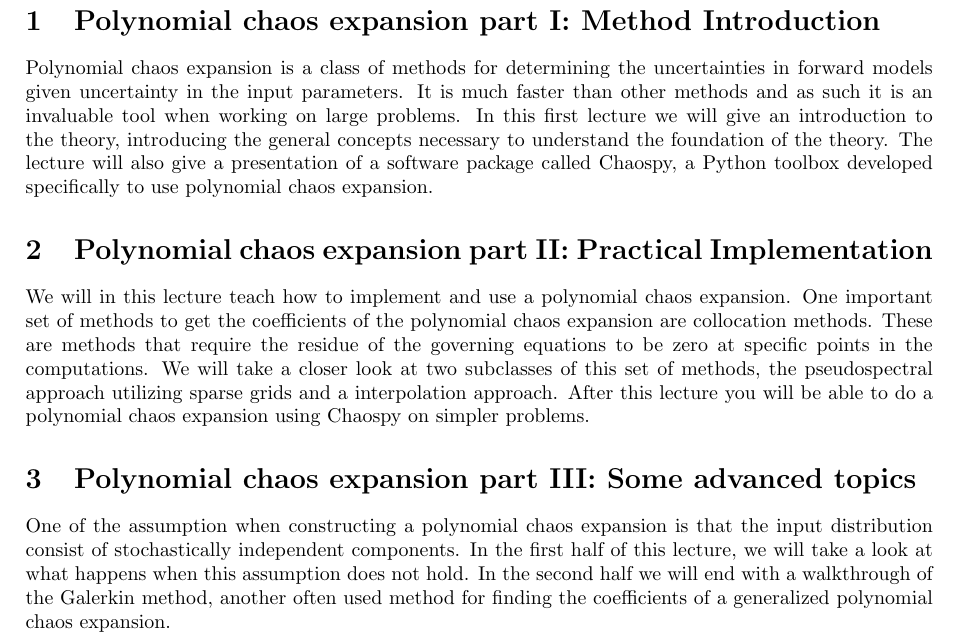
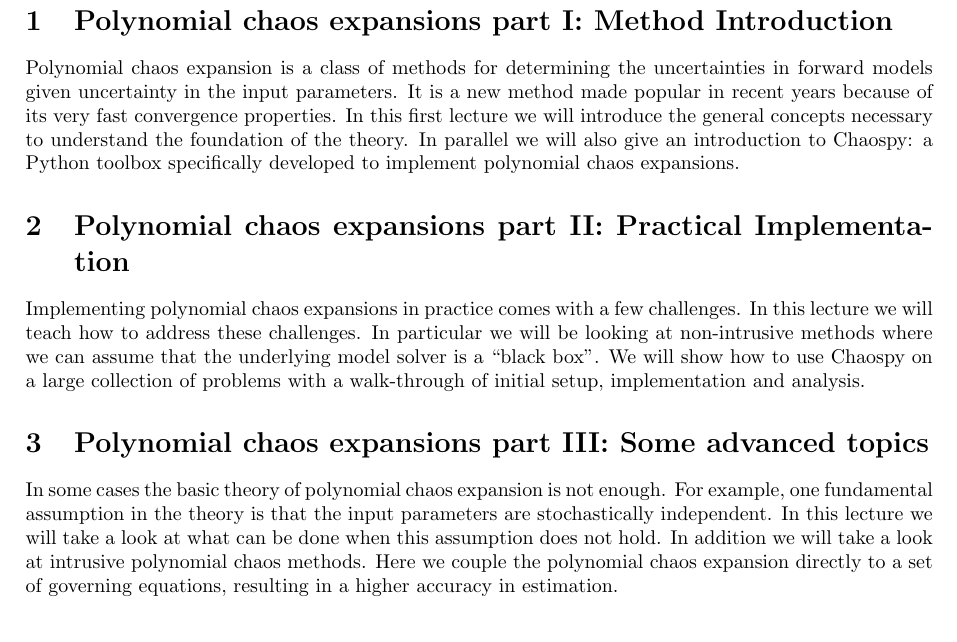
Before and after one commit to Cxb1993/geilo, a LaTeX document (abstracts.tex): part of page 2 of 2, cut so that both start at the same text. Compiled offline with pdfLaTeX.

Commit message:
Ny itterasjon

```diff
--- a/abstracts.tex
+++ b/abstracts.tex
@@ -30,48 +30,40 @@
 \newpage
 
 
-% tydligere titler med PCE in front
-\section{Polynomial chaos expansion part I: Method Introduction}
+\section{Polynomial chaos expansions part I: Method Introduction}
+
 Polynomial chaos expansion is a class of methods for determining the
 uncertainties in forward models given uncertainty in the input parameters.
-It is much faster than other methods and as such it is an invaluable tool when working on large problems.
-%The main advantage for polynomial chaos expansion over other methods is that it is much faster.
-% Mangler en setning om hvorfor PCE har noe verdi (svar: den er raskere enn andre metoder)
-In this first lecture we will give an introduction to the theory, introducing the
+It is a new method made popular in recent years because of
+its very fast convergence properties.
+In this first lecture we will introduce the
 general concepts necessary to understand the foundation of the theory.
-The lecture will also give a presentation of a software
-package called Chaospy, a Python toolbox developed specifically to
-use polynomial chaos expansion.
+In parallel we will also give an introduction to Chaospy: a Python
+toolbox specifically developed to implement polynomial chaos
+expansions.
 
+\section{Polynomial chaos expansions part II: Practical Implementation}
 
+Implementing polynomial chaos expansions in practice comes with a
+few challenges.
+In this lecture we will teach how to address these challenges.
+In particular we will be looking at non-intrusive methods where we
+can assume that the underlying model solver is a ``black box''.
+We will show how to use Chaospy on a large collection of problems
+with a walk-through of initial setup, implementation and analysis.
 
-\section{Polynomial chaos expansion part II: Practical Implementation}
-We will in this lecture teach how to implement and use a polynomial chaos expansion.
-% Mangler setning om at dette er hvor man lærer å bruke PCE på praktiske problemer.
-One important set of methods to get the coefficients of the
-polynomial chaos expansion are collocation methods.
-These are methods that require the residue of the governing
-equations to be zero at specific points in the computations.
-% hva var dette? ser litt ut som Galerkin.
-We will take a closer look at two subclasses of this set of
-methods, the pseudospectral approach utilizing sparse grids and a
-interpolation approach.  After this lecture you will be able to do
-a polynomial chaos expansion using Chaospy on simpler problems.
+\section{Polynomial chaos expansions part III: Some advanced topics}
 
-% Pseudo-spectral methods collocation
-
-
-
-\section{Polynomial chaos expansion part III: Some advanced topics}
-One of the assumption when constructing a polynomial chaos
-expansion is that the input distribution consist of stochastically
-independent components.
-In the first half of this lecture, we will take a look at what
-happens when this assumption does not hold.
-In the second half we will end with a walkthrough of the Galerkin
-method, another often used method for finding the coefficients of a
-generalized polynomial chaos expansion.
-
-
+In some cases the basic theory of polynomial chaos expansion is not
+enough.
+For example, one fundamental assumption in the theory is that the
+input parameters are stochastically independent.
+In this lecture we will take a look at what
+can be done when this assumption does not hold.
+In addition we will take a look at intrusive polynomial chaos
+methods.
+Here we couple the polynomial chaos expansion directly to
+a set of governing equations, resulting in a higher accuracy in
+estimation.
 
 \end{document}
```
